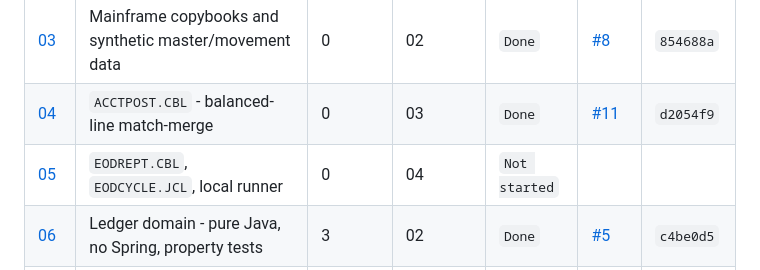
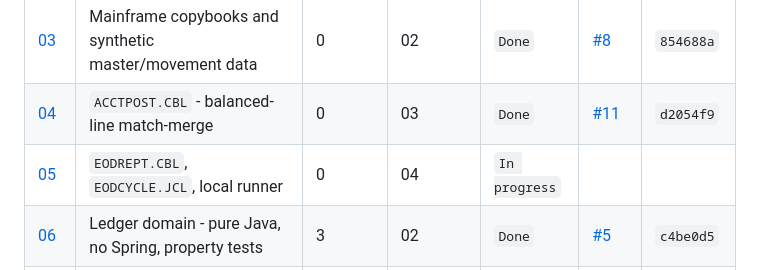
Before and after one commit to k-napiontek/tessera-bank, a Markdown page: docs/plan/STATUS.md, the part around the change. Drawn GitHub-style.

Commit message:
chore(plan): mark WP-05 in progress [TB-1005]

```diff
--- a/docs/plan/STATUS.md
+++ b/docs/plan/STATUS.md
@@ -32,7 +32,7 @@ Status values: `Not started` | `In progress` | `Blocked` | `Done`
 | [02](wp/WP-02-contracts.md) | Canonical data model and contracts - copybook, WSDL/XSD, OpenAPI, AsyncAPI | - | 01 | `Done` | [#1](https://github.com/k-napiontek/tessera-bank/pull/1) | `e6f968b` |
 | [03](wp/WP-03-mainframe-data.md) | Mainframe copybooks and synthetic master/movement data | 0 | 02 | `Done` | [#8](https://github.com/k-napiontek/tessera-bank/pull/8) | `854688a` |
 | [04](wp/WP-04-acctpost.md) | `ACCTPOST.CBL` - balanced-line match-merge | 0 | 03 | `Done` | [#11](https://github.com/k-napiontek/tessera-bank/pull/11) | `d2054f9` |
-| [05](wp/WP-05-eodrept.md) | `EODREPT.CBL`, `EODCYCLE.JCL`, local runner | 0 | 04 | `Not started` | | |
+| [05](wp/WP-05-eodrept.md) | `EODREPT.CBL`, `EODCYCLE.JCL`, local runner | 0 | 04 | `In progress` | | |
 | [06](wp/WP-06-ledger-domain.md) | Ledger domain - pure Java, no Spring, property tests | 3 | 02 | `Done` | [#5](https://github.com/k-napiontek/tessera-bank/pull/5) | `c4be0d5` |
 | [07](wp/WP-07-ledger-persistence.md) | Ledger persistence - schema, migrations, locking, Testcontainers | 3 | 06 | `Not started` | | |
 | [08](wp/WP-08-ledger-api.md) | Ledger API - transfers, idempotency, Problem Details, contract test | 3 | 07 | `Not started` | | |
```
Also changed, not shown: 1 other file.
